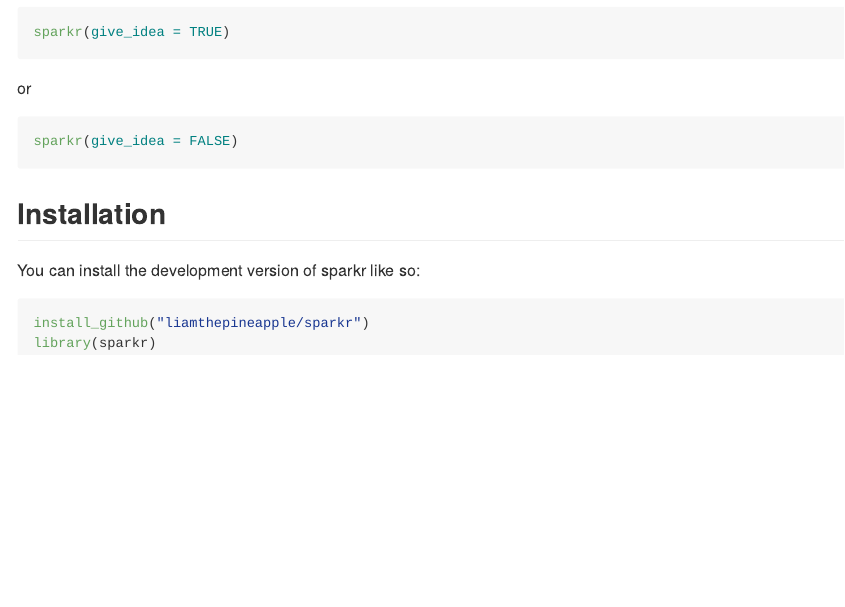
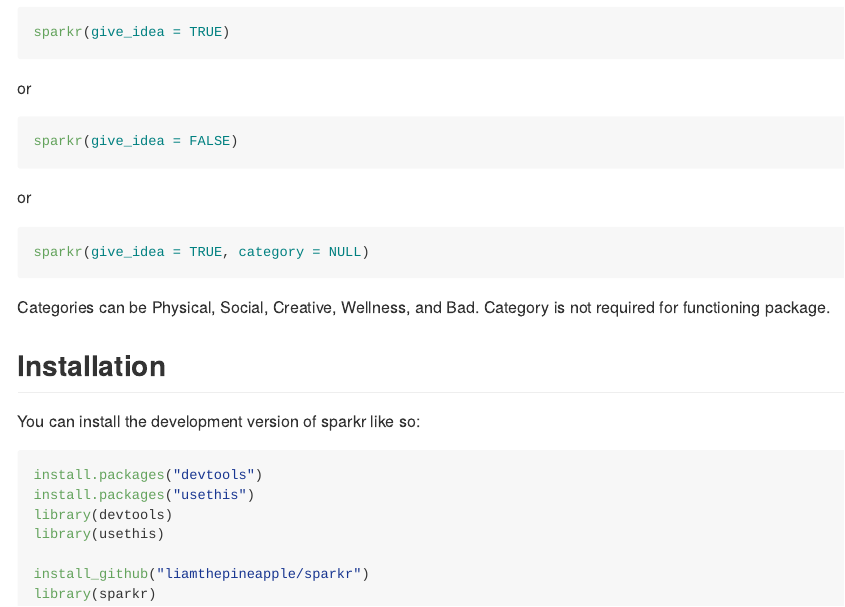
Before and after one commit to liamthepineapple/sparkr, an R Markdown document (README.Rmd): the page in a window 1100 px wide, from 170 px down. The pictures show the output file README.md that the author committed with the source, drawn offline in the style of GitHub.

Commit message:
Updated README

````diff
--- a/README.Rmd
+++ b/README.Rmd
@@ -26,12 +26,24 @@ or
 ```r
 sparkr(give_idea = FALSE)
 ```
+or
+```r
+sparkr(give_idea = TRUE, category = NULL)
+```
+Categories can be Physical, Social, Creative, Wellness, and Bad. Category is not required for functioning package.
+
+
 
 ## Installation
 
 You can install the development version of sparkr like so:
 
 ``` r
+install.packages("devtools")
+install.packages("usethis")
+library(devtools)
+library(usethis)
+
 install_github("liamthepineapple/sparkr")
 library(sparkr)
 
````
Also changed, not shown: README.md.
